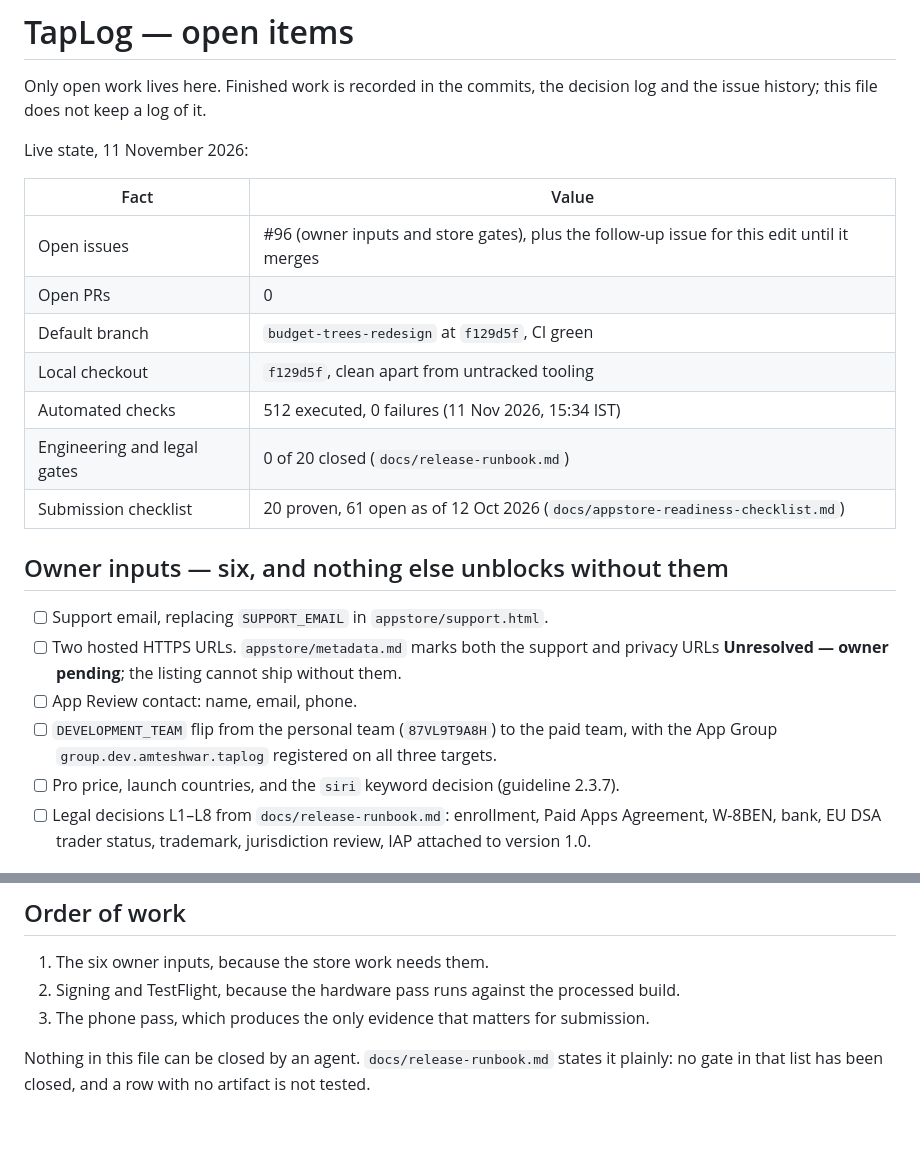
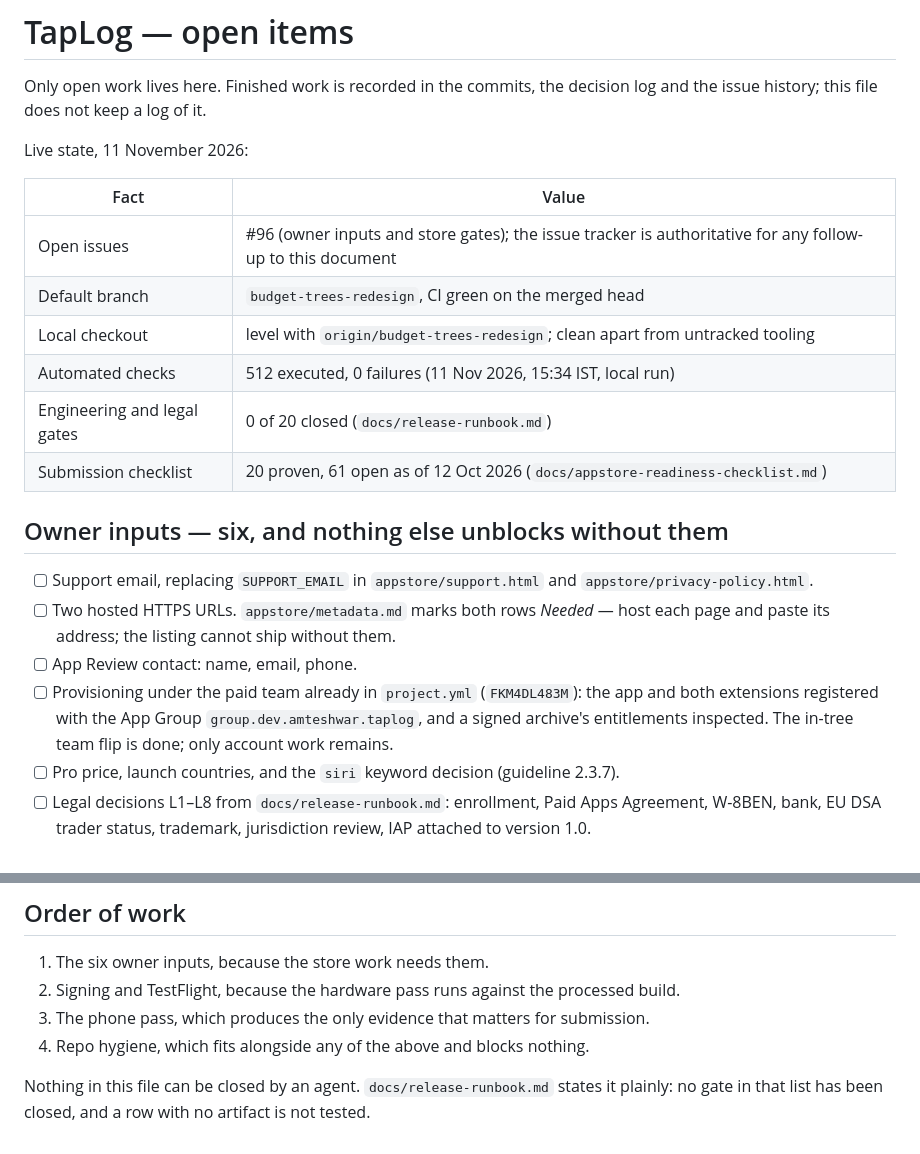
Before and after one commit to Ami-Khokhar/ideadump, a Markdown page: docs/open-items-2026-11-11.md, 2 parts joined by grey strips. Rendered like a GitHub page.

Commit message:
Correct the owner inputs and the stale signing instructions (#102)

```diff
--- a/docs/open-items-2026-11-11.md
+++ b/docs/open-items-2026-11-11.md
@@ -7,24 +7,24 @@ Live state, 11 November 2026:
 
 | Fact | Value |
 |---|---|
-| Open issues | #96 (owner inputs and store gates), plus the follow-up issue for this edit until it merges |
-| Open PRs | 0 |
-| Default branch | `budget-trees-redesign` at `f129d5f`, CI green |
-| Local checkout | `f129d5f`, clean apart from untracked tooling |
-| Automated checks | 512 executed, 0 failures (11 Nov 2026, 15:34 IST) |
+| Open issues | #96 (owner inputs and store gates); the issue tracker is authoritative for any follow-up to this document |
+| Default branch | `budget-trees-redesign`, CI green on the merged head |
+| Local checkout | level with `origin/budget-trees-redesign`; clean apart from untracked tooling |
+| Automated checks | 512 executed, 0 failures (11 Nov 2026, 15:34 IST, local run) |
 | Engineering and legal gates | 0 of 20 closed (`docs/release-runbook.md`) |
 | Submission checklist | 20 proven, 61 open as of 12 Oct 2026 (`docs/appstore-readiness-checklist.md`) |
 
 ## Owner inputs — six, and nothing else unblocks without them
 
-- [ ] Support email, replacing `SUPPORT_EMAIL` in `appstore/support.html`.
-- [ ] Two hosted HTTPS URLs. `appstore/metadata.md` marks both the support and
-      privacy URLs **Unresolved — owner pending**; the listing cannot ship without
-      them.
+- [ ] Support email, replacing `SUPPORT_EMAIL` in `appstore/support.html` and
+      `appstore/privacy-policy.html`.
+- [ ] Two hosted HTTPS URLs. `appstore/metadata.md` marks both rows *Needed* — host
+      each page and paste its address; the listing cannot ship without them.
 - [ ] App Review contact: name, email, phone.
-- [ ] `DEVELOPMENT_TEAM` flip from the personal team (`87VL9T9A8H`) to the paid
-      team, with the App Group `group.dev.amteshwar.taplog` registered on all three
-      targets.
+- [ ] Provisioning under the paid team already in `project.yml` (`FKM4DL483M`): the
+      app and both extensions registered with the App Group
+      `group.dev.amteshwar.taplog`, and a signed archive's entitlements inspected.
+      The in-tree team flip is done; only account work remains.
 - [ ] Pro price, launch countries, and the `siri` keyword decision (guideline 2.3.7).
 - [ ] Legal decisions L1–L8 from `docs/release-runbook.md`: enrollment, Paid Apps
       Agreement, W-8BEN, bank, EU DSA trader status, trademark, jurisdiction review,
@@ -72,6 +72,7 @@ Live state, 11 November 2026:
 2. Signing and TestFlight, because the hardware pass runs against the processed
    build.
 3. The phone pass, which produces the only evidence that matters for submission.
+4. Repo hygiene, which fits alongside any of the above and blocks nothing.
 
 Nothing in this file can be closed by an agent. `docs/release-runbook.md` states it
 plainly: no gate in that list has been closed, and a row with no artifact is not
```
Also changed, not shown: docs/assistant-export-prompts.md (+2 -1 lines), docs/signed-build-testflight-runbook.md (+5 -4 lines).
